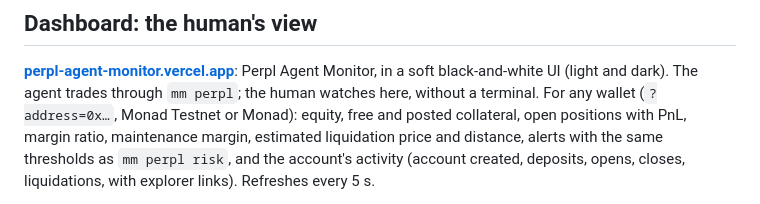
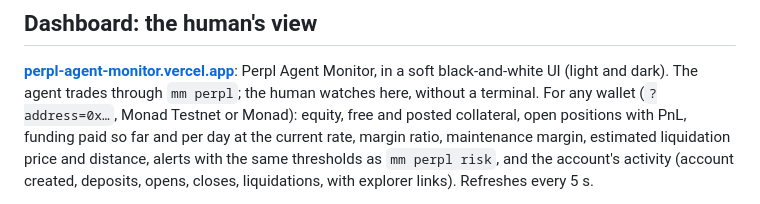
Before and after one commit to akugone/mm-plugin-perpl, a Markdown page: README.md, the part around the change. Drawn GitHub-style.

Commit message:
docs: funding columns in the dashboard section

```diff
--- a/README.md
+++ b/README.md
@@ -172,7 +172,8 @@ reports `creditsSpent` from Nansen's response headers.
 
 **[perpl-agent-monitor.vercel.app](https://perpl-agent-monitor.vercel.app/)**: Perpl Agent Monitor, in a soft black-and-white UI (light and dark). The agent trades
 through `mm perpl`; the human watches here, without a terminal. For any wallet (`?address=0x…`, Monad Testnet or
-Monad): equity, free and posted collateral, open positions with PnL, margin ratio, maintenance margin, estimated
+Monad): equity, free and posted collateral, open positions with PnL, funding paid so far and per day at the current
+rate, margin ratio, maintenance margin, estimated
 liquidation price and distance, alerts with the same thresholds as `mm perpl risk`, and the account's activity
 (account created, deposits, opens, closes, liquidations, with explorer links). Refreshes every 5 s.
 
```
